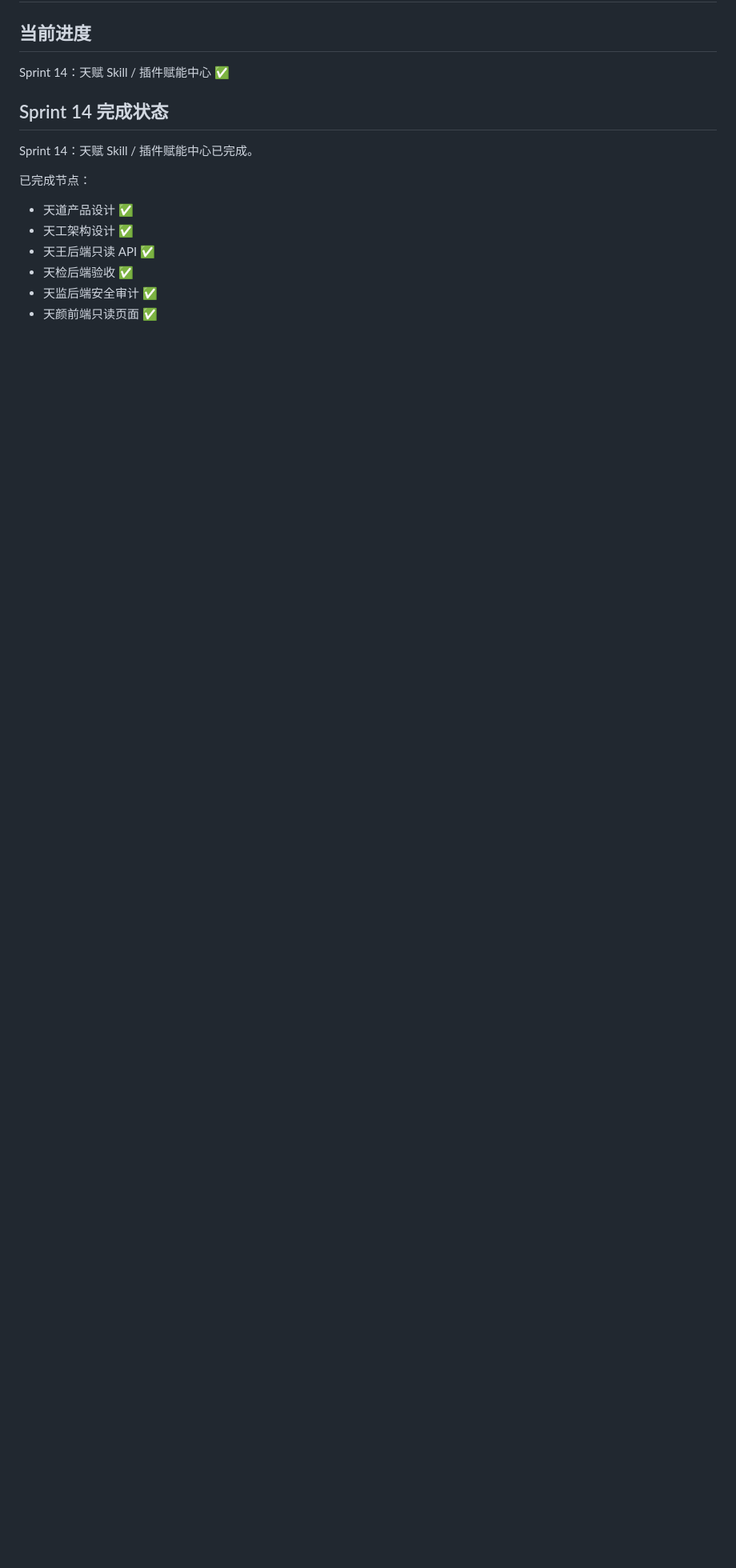
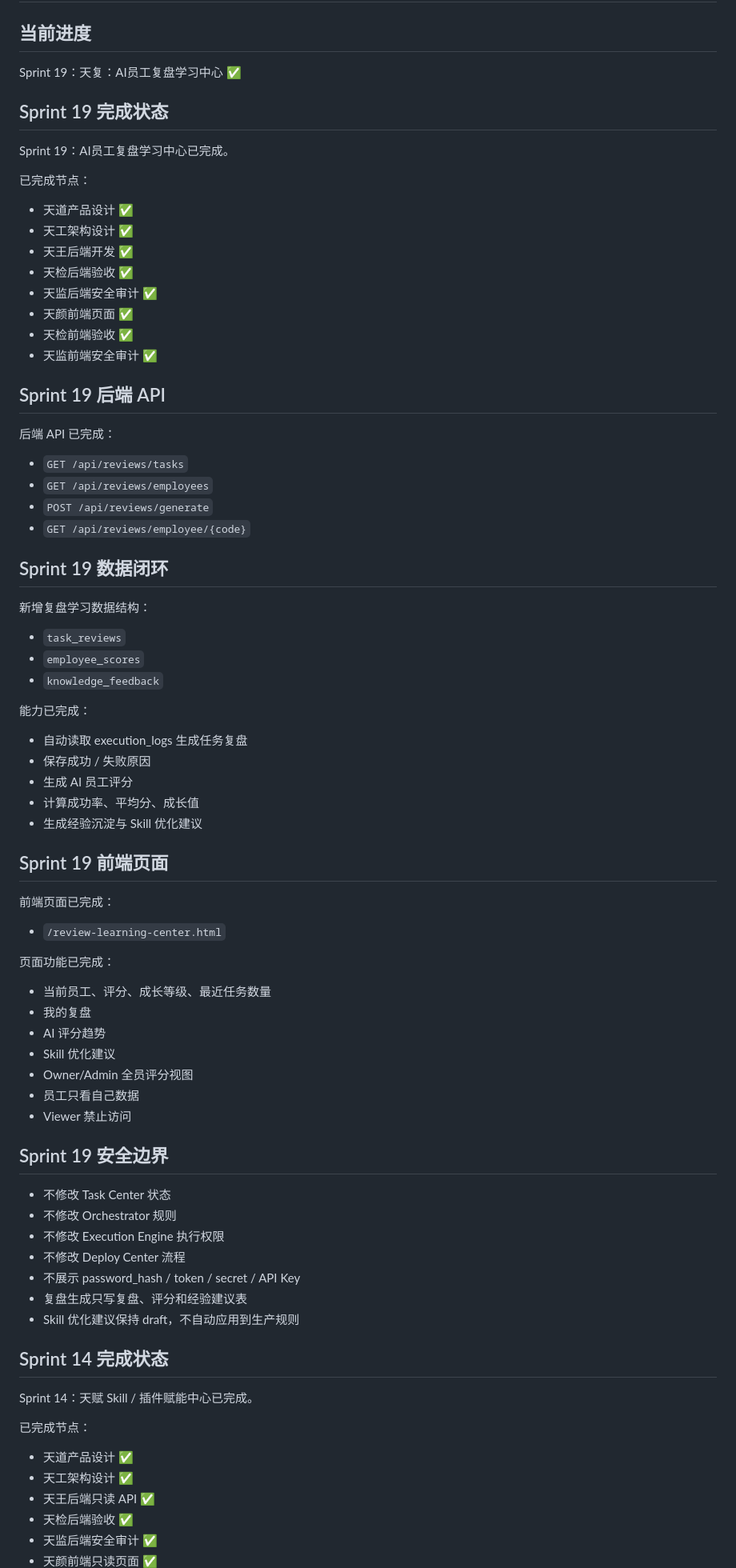
Before and after one commit to qiumingc028-beep/tiantong-ai-cloud, a Markdown page: docs/PROJECT_STATUS.md, the part around the change. Shown at 80% size. GitHub-like rendering; blank space fills up the shorter version.

Commit message:
Update project status for Sprint19 review learning center

```diff
--- a/docs/PROJECT_STATUS.md
+++ b/docs/PROJECT_STATUS.md
@@ -2,7 +2,73 @@
 
 ## 当前进度
 
-Sprint 14：天赋 Skill / 插件赋能中心 ✅
+Sprint 19：天复：AI员工复盘学习中心 ✅
+
+## Sprint 19 完成状态
+
+Sprint 19：AI员工复盘学习中心已完成。
+
+已完成节点：
+
+- 天道产品设计 ✅
+- 天工架构设计 ✅
+- 天王后端开发 ✅
+- 天检后端验收 ✅
+- 天监后端安全审计 ✅
+- 天颜前端页面 ✅
+- 天检前端验收 ✅
+- 天监前端安全审计 ✅
+
+## Sprint 19 后端 API
+
+后端 API 已完成：
+
+- `GET /api/reviews/tasks`
+- `GET /api/reviews/employees`
+- `POST /api/reviews/generate`
+- `GET /api/reviews/employee/{code}`
+
+## Sprint 19 数据闭环
+
+新增复盘学习数据结构：
+
+- `task_reviews`
+- `employee_scores`
+- `knowledge_feedback`
+
+能力已完成：
+
+- 自动读取 execution_logs 生成任务复盘
+- 保存成功 / 失败原因
+- 生成 AI 员工评分
+- 计算成功率、平均分、成长值
+- 生成经验沉淀与 Skill 优化建议
+
+## Sprint 19 前端页面
+
+前端页面已完成：
+
+- `/review-learning-center.html`
+
+页面功能已完成：
+
+- 当前员工、评分、成长等级、最近任务数量
+- 我的复盘
+- AI 评分趋势
+- Skill 优化建议
+- Owner/Admin 全员评分视图
+- 员工只看自己数据
+- Viewer 禁止访问
+
+## Sprint 19 安全边界
+
+- 不修改 Task Center 状态
+- 不修改 Orchestrator 规则
+- 不修改 Execution Engine 执行权限
+- 不修改 Deploy Center 流程
+- 不展示 password_hash / token / secret / API Key
+- 复盘生成只写复盘、评分和经验建议表
+- Skill 优化建议保持 draft，不自动应用到生产规则
 
 ## Sprint 14 完成状态
 
```
